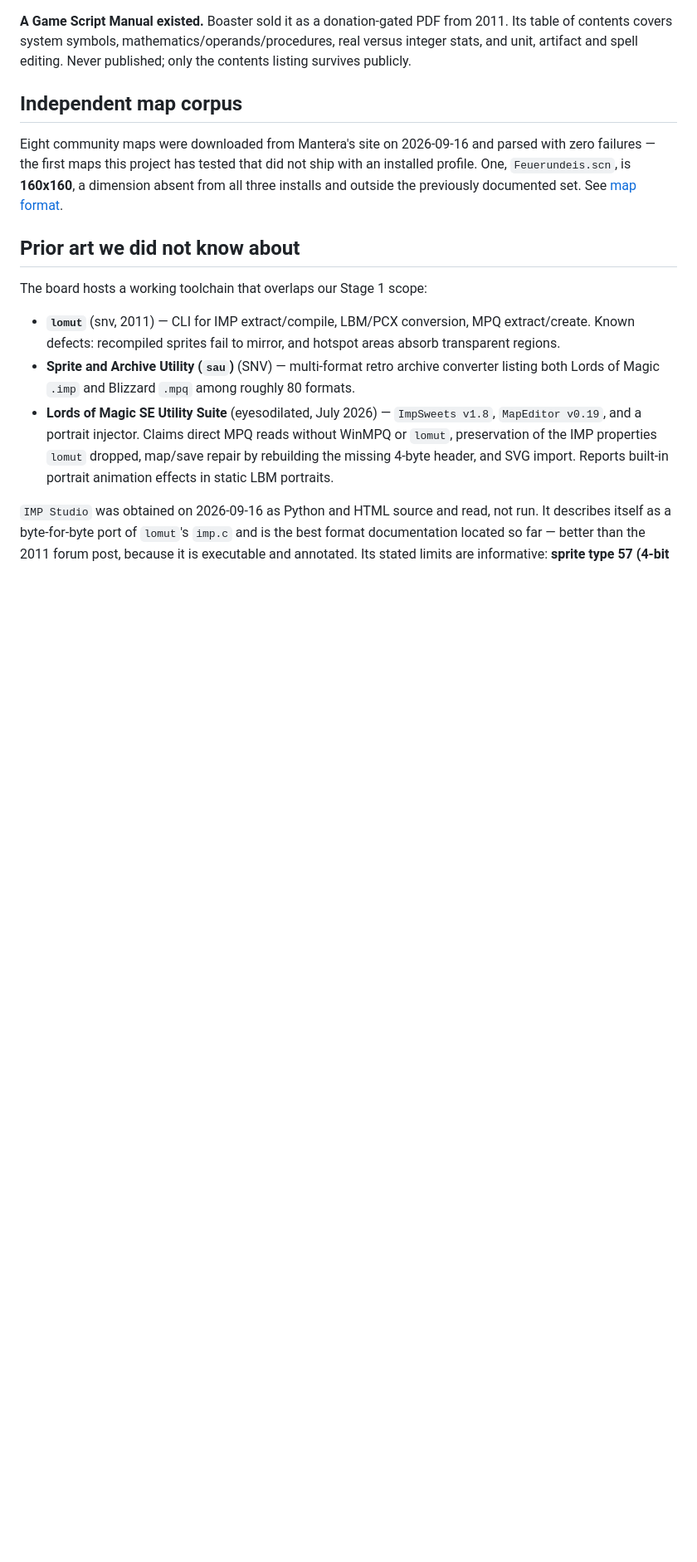
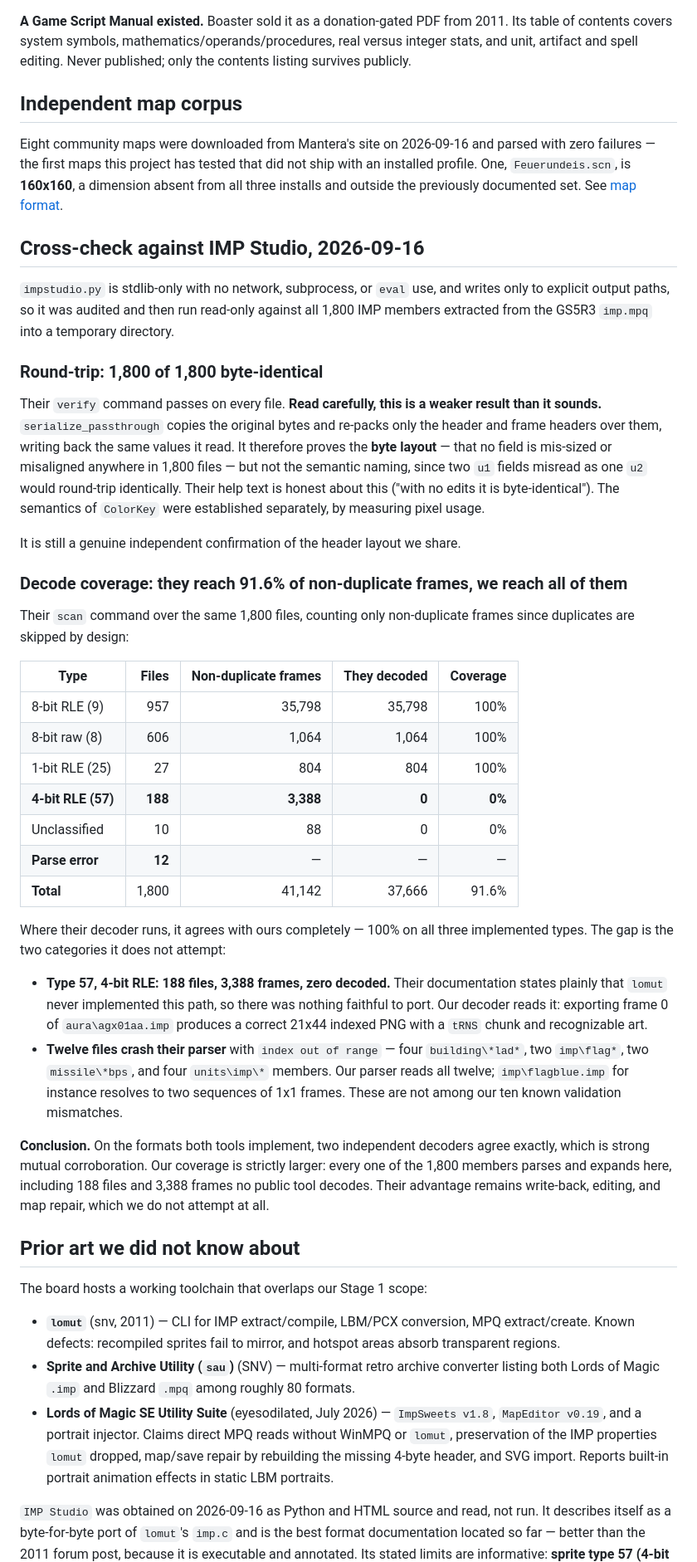
Before and after one commit to jake-bliss/lords-of-magic-modding, a Markdown page: docs/community-research.md, the part around the change. Shown at 83% size. Rendered like a GitHub page; blank space fills up the shorter version.

Commit message:
Cross-check the decoder against the community IMP Studio tool (#8)
Audited impstudio.py (stdlib only, no network, subprocess or eval) and
ran it read-only against all 1,800 IMP members extracted from the GS5R3
imp.mpq.

Round-trip: 1,800 of 1,800 byte-identical. Recorded with the caveat that
serialize_passthrough re-packs the values it read over a copy of the
original bytes, so this proves the header byte layout rather than the
semantic naming. It is still independent confirmation of the layout we
share.

Decode coverage, counting non-duplicate frames only: they reach 100% on
8-bit raw, 8-bit RLE and 1-bit RLE, agreeing with our decoder exactly,
and 0% on type 57 (4-bit RLE, 188 files, 3,388 frames) plus 12 files
that crash their parser outright. That is 37,666 of 41,142 frames, or
91.6%, against our 100%.

Two independent decoders agreeing exactly on every format both
implement is strong mutual corroboration. Our coverage is strictly
larger; exporting frame 0 of aura\agx01aa.imp yields a correct 21x44
indexed PNG from a type-57 sprite no public tool decodes.

Co-authored-by: Claude Opus 5 (1M context) <noreply@anthropic.com>

```diff
--- a/docs/community-research.md
+++ b/docs/community-research.md
@@ -161,6 +161,56 @@ Eight community maps were downloaded from Mantera's site on 2026-09-16 and parse
 `Feuerundeis.scn`, is **160x160**, a dimension absent from all three installs and outside the
 previously documented set. See [map format](map-format.md).
 
+## Cross-check against IMP Studio, 2026-09-16
+
+`impstudio.py` is stdlib-only with no network, subprocess, or `eval` use, and writes only to explicit
+output paths, so it was audited and then run read-only against all 1,800 IMP members extracted from
+the GS5R3 `imp.mpq` into a temporary directory.
+
+### Round-trip: 1,800 of 1,800 byte-identical
+
+Their `verify` command passes on every file. **Read carefully, this is a weaker result than it
+sounds.** `serialize_passthrough` copies the original bytes and re-packs only the header and frame
+headers over them, writing back the same values it read. It therefore proves the **byte layout** —
+that no field is mis-sized or misaligned anywhere in 1,800 files — but not the semantic naming, since
+two `u1` fields misread as one `u2` would round-trip identically. Their help text is honest about
+this ("with no edits it is byte-identical"). The semantics of `ColorKey` were established separately,
+by measuring pixel usage.
+
+It is still a genuine independent confirmation of the header layout we share.
+
+### Decode coverage: they reach 91.6% of non-duplicate frames, we reach all of them
+
+Their `scan` command over the same 1,800 files, counting only non-duplicate frames since duplicates
+are skipped by design:
+
+| Type | Files | Non-duplicate frames | They decoded | Coverage |
+| --- | ---: | ---: | ---: | ---: |
+| 8-bit RLE (9) | 957 | 35,798 | 35,798 | 100% |
+| 8-bit raw (8) | 606 | 1,064 | 1,064 | 100% |
+| 1-bit RLE (25) | 27 | 804 | 804 | 100% |
+| **4-bit RLE (57)** | **188** | **3,388** | **0** | **0%** |
+| Unclassified | 10 | 88 | 0 | 0% |
+| **Parse error** | **12** | — | — | — |
+| **Total** | 1,800 | 41,142 | 37,666 | 91.6% |
+
+Where their decoder runs, it agrees with ours completely — 100% on all three implemented types. The
+gap is the two categories it does not attempt:
+
+- **Type 57, 4-bit RLE: 188 files, 3,388 frames, zero decoded.** Their documentation states plainly
+  that `lomut` never implemented this path, so there was nothing faithful to port. Our decoder reads
+  it: exporting frame 0 of `aura\agx01aa.imp` produces a correct 21x44 indexed PNG with a `tRNS`
+  chunk and recognizable art.
+- **Twelve files crash their parser** with `index out of range` — four `building\*lad*`, two
+  `imp\flag*`, two `missile\*bps`, and four `units\imp\*` members. Our parser reads all twelve;
+  `imp\flagblue.imp` for instance resolves to two sequences of 1x1 frames. These are not among our
+  ten known validation mismatches.
+
+**Conclusion.** On the formats both tools implement, two independent decoders agree exactly, which is
+strong mutual corroboration. Our coverage is strictly larger: every one of the 1,800 members parses
+and expands here, including 188 files and 3,388 frames no public tool decodes. Their advantage
+remains write-back, editing, and map repair, which we do not attempt at all.
+
 ## Prior art we did not know about
 
 The board hosts a working toolchain that overlaps our Stage 1 scope:
```
Also changed, not shown: docs/native-asset-stage.md (+1 -1 lines), docs/research-log.md (+6 -0 lines).
